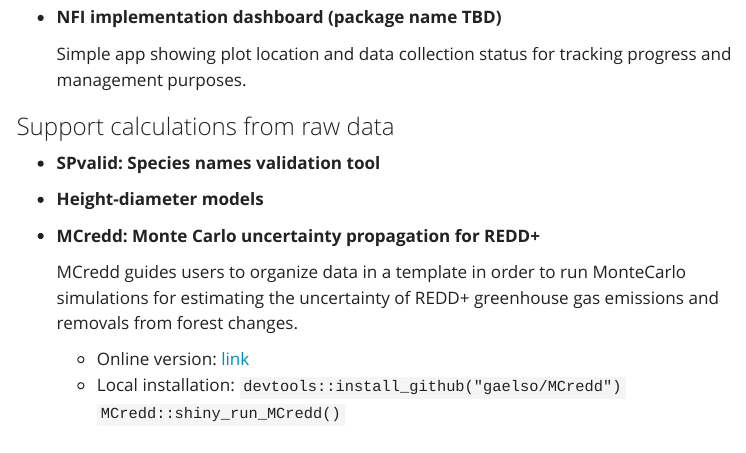
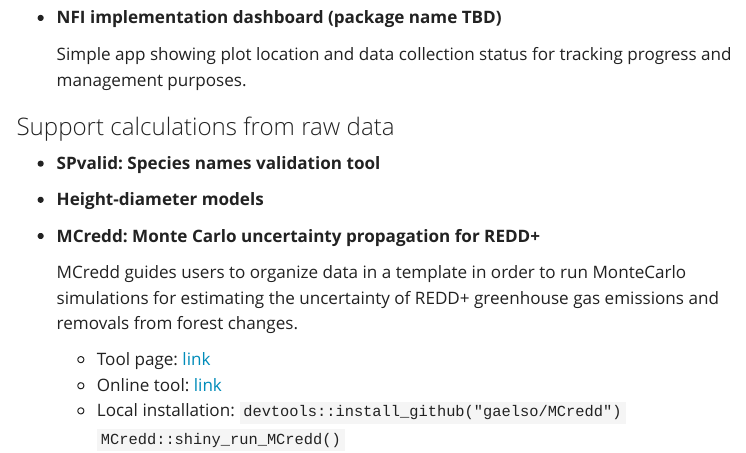
Before and after one commit to openforis/arena-helpers, a Quarto document (apps.qmd): the page in a window 1100 px wide, from 370 px down. Rendered offline with R 4.5, knitr and Pandoc in place of Quarto, with nearby package versions; menus at the side of the page are left out.

Commit message:
updated apps

```diff
--- a/apps.qmd
+++ b/apps.qmd
@@ -29,7 +29,8 @@ title: "Applications"
 
     MCredd guides users to organize data in a template in order to run MonteCarlo simulations for estimating the uncertainty of REDD+ greenhouse gas emissions and removals from forest changes.
 
-    - Online version: [link](https://gaelsola.shinyapps.io/MCredd/)
+    - Tool page: [link](https://r-mcredd.github.io/MCredd/)
+    - Online tool: [link](https://gaelsola.shinyapps.io/MCredd/)
     - Local installation:
     `devtools::install_github("gaelso/MCredd")`
     `MCredd::shiny_run_MCredd()`
```
Also changed, not shown: docs/search.json, 1 other file.
